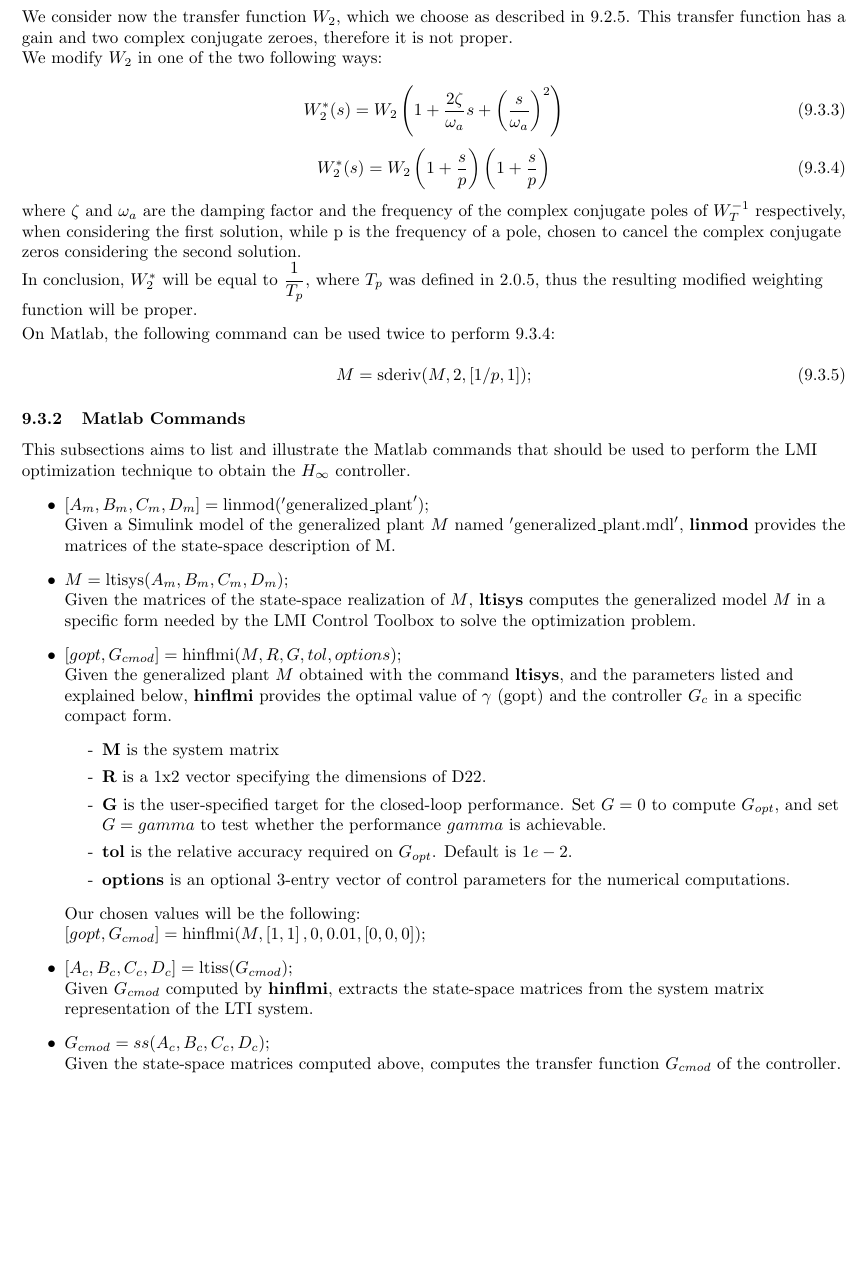
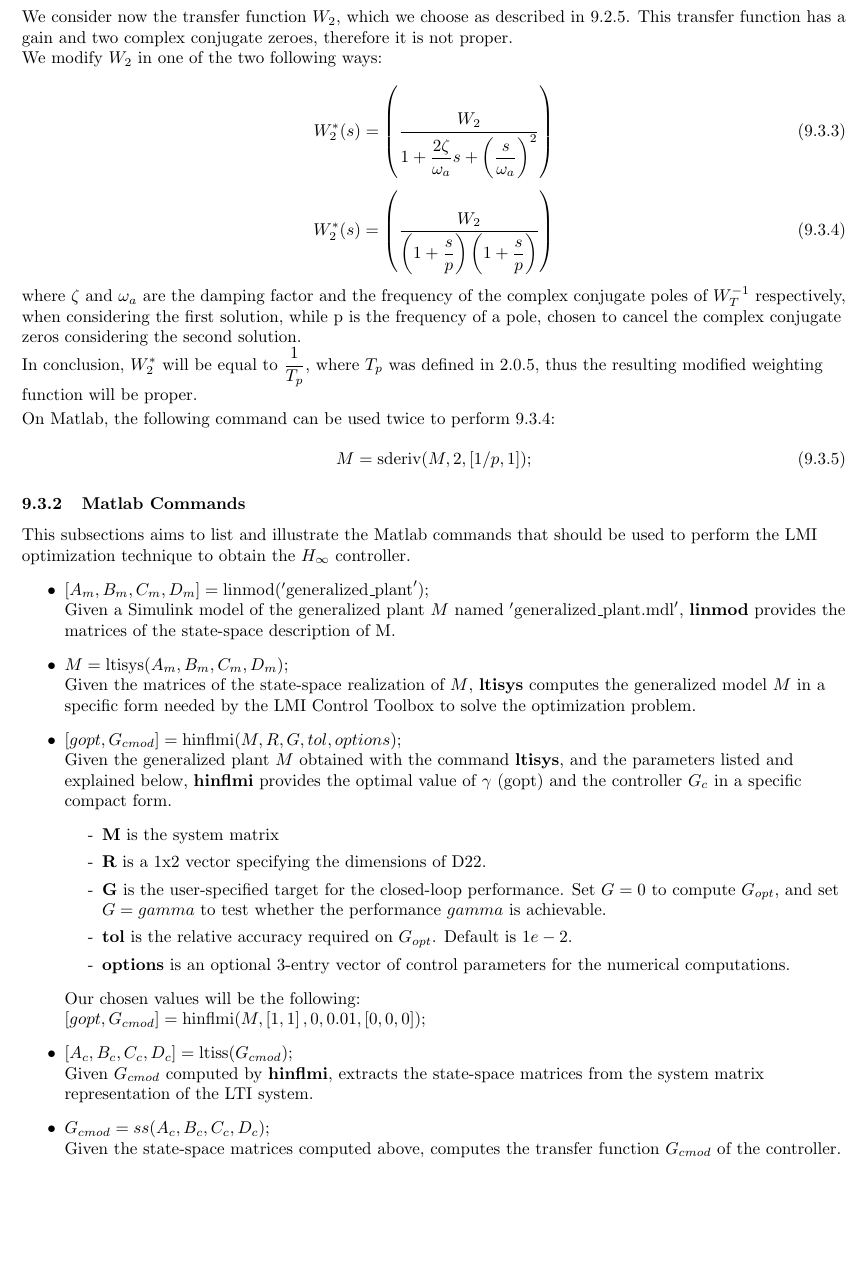
Before and after one commit to GregValenti/MDCS_Notes, a LaTeX document (Notes.tex): part of page 12 of 13, cut so that both start at the same text, the shorter picture padded with empty space. Compiled offline with pdfLaTeX.

Commit message:
Corrected 9.3.3 and 9.3.4

```diff
--- a/Notes.tex
+++ b/Notes.tex
@@ -550,10 +550,10 @@
 	We modify $W_2$ in one of the two following ways:
 
 	\begin{equation}
-		W_2^*(s) = W_2 \left( 1+\dfrac{2\zeta}{\omega_a}s+\left(\dfrac{s}{\omega_a}\right)^2 \right)
+		W_2^*(s) =  \left( \dfrac{W_2}{1+\dfrac{2\zeta}{\omega_a}s+\left(\dfrac{s}{\omega_a}\right)^2} \right)
 	\end{equation}
 	\begin{equation}
-		W_2^*(s) = W_2 \left( 1+\dfrac{s}{p} \right) \left( 1+\dfrac{s}{p} \right)
+		W_2^*(s) = \left( \dfrac{W_2}{\left( 1+\dfrac{s}{p} \right) \left( 1+\dfrac{s}{p} \right)} \right)
 	\end{equation}
 	where $\zeta$ and $\omega_a$ are the damping factor and the frequency of the complex conjugate poles of $W_T^{-1}$ respectively, when considering the first solution, while p is the frequency of a pole, chosen to cancel the complex conjugate zeros considering the second solution.\\
 	In conclusion, $W_2^*$ will be equal to $\dfrac{1}{T_p}$, where $T_p$ was defined in 2.0.5, thus the resulting modified weighting function will be proper.\\
```
Also changed, not shown: Notes.pdf, Notes.tex (1 more changed lines).
